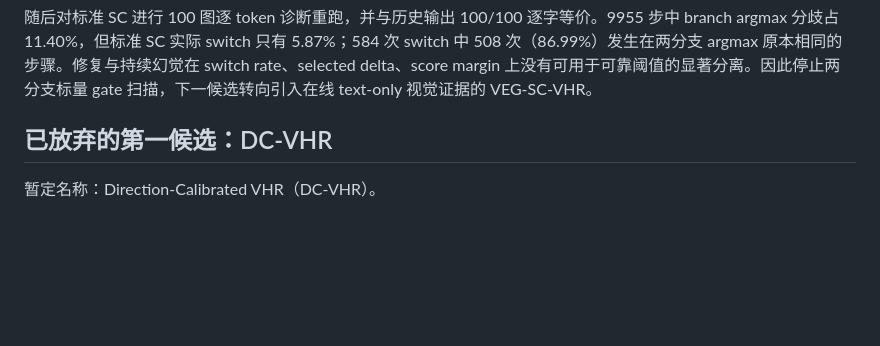
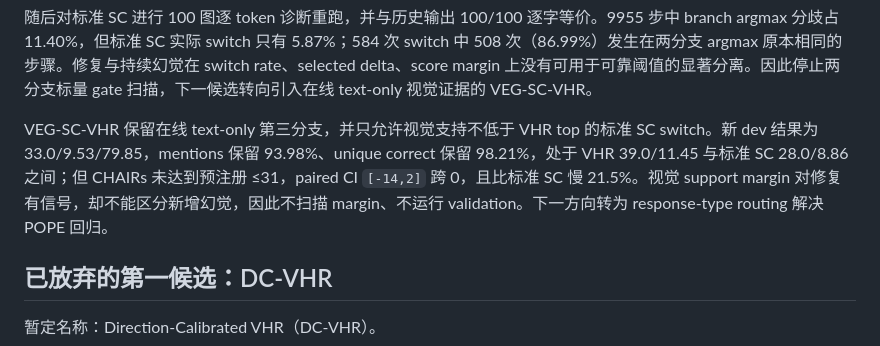
Before and after one commit to wu-qingshan/VHR, a Markdown page: experiment/CURRENT_STATUS.md, the part around the change. Drawn GitHub-style; blank space fills up the shorter version.

```diff
--- a/experiment/CURRENT_STATUS.md
+++ b/experiment/CURRENT_STATUS.md
@@ -21,6 +21,8 @@ CHAIRs/CHAIRi 两套均显著改善且长度稳定，但 total generated mention
 Disagreement-Gated SC-VHR 只在 VHR/base argmax 不一致时使用 contrast。新 dev 上实际仅 11.46% token 步触发；unique correct 224→224、mentions 保留 97.8%，但 CHAIRs 39→38（CI `[-5,3]`），远差于标准 SC 的 28。它只显著改善 CHAIRi 到 10.06，因此否决且不运行 validation。结论是标准 SC 的关键收益大量来自“两分支 argmax 相同、外推后第三 token 上升”的步骤，简单二元路由不足。
 
 随后对标准 SC 进行 100 图逐 token 诊断重跑，并与历史输出 100/100 逐字等价。9955 步中 branch argmax 分歧占 11.40%，但标准 SC 实际 switch 只有 5.87%；584 次 switch 中 508 次（86.99%）发生在两分支 argmax 原本相同的步骤。修复与持续幻觉在 switch rate、selected delta、score margin 上没有可用于可靠阈值的显著分离。因此停止两分支标量 gate 扫描，下一候选转向引入在线 text-only 视觉证据的 VEG-SC-VHR。
+
+VEG-SC-VHR 保留在线 text-only 第三分支，并只允许视觉支持不低于 VHR top 的标准 SC switch。新 dev 结果为 33.0/9.53/79.85，mentions 保留 93.98%、unique correct 保留 98.21%，处于 VHR 39.0/11.45 与标准 SC 28.0/8.86 之间；但 CHAIRs 未达到预注册 ≤31，paired CI `[-14,2]` 跨 0，且比标准 SC 慢 21.5%。视觉 support margin 对修复有信号，却不能区分新增幻觉，因此不扫描 margin、不运行 validation。下一方向转为 response-type routing 解决 POPE 回归。
 
 ## 已放弃的第一候选：DC-VHR
 
```
Also changed, not shown: experiment/ROLLBACK.md (+2 -0 lines), experiment/VEG-SC-VHR.md (+55 -1 lines).
